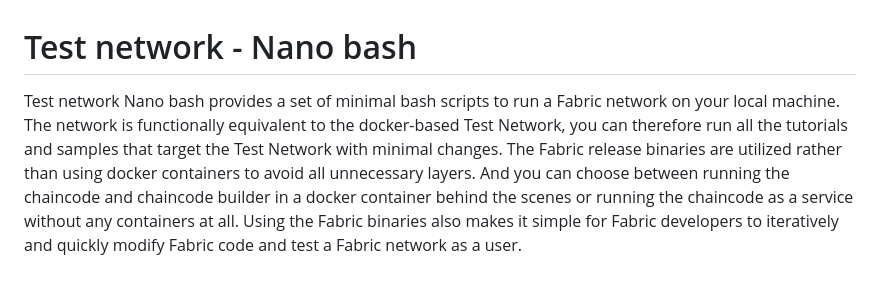
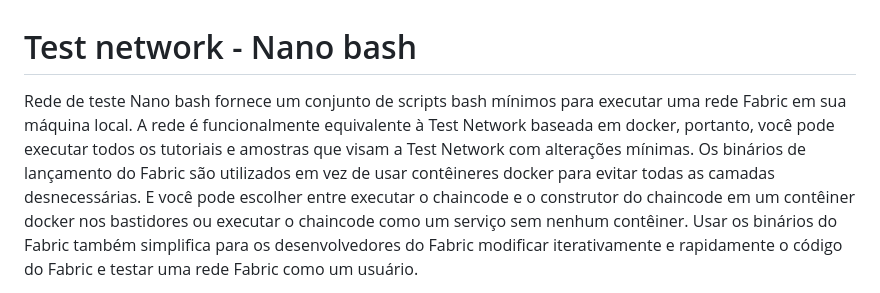
Before and after one commit to christian-amarildo/blockchain_completo, a Markdown page: fabric-samples/test-network-nano-bash/README.md, the part around the change printed below. Rendered like a GitHub page.

```diff
--- a/fabric-samples/test-network-nano-bash/README.md
+++ b/fabric-samples/test-network-nano-bash/README.md
@@ -1,7 +1,7 @@
 # Test network - Nano bash
 
-Test network Nano bash provides a set of minimal bash scripts to run a Fabric network on your local machine.
-The network is functionally equivalent to the docker-based Test Network, you can therefore run all the tutorials and samples that target the Test Network with minimal changes.
-The Fabric release binaries are utilized rather than using docker containers to avoid all unnecessary layers. And you can choose between running the chaincode and chaincode builder in a docker container behind the scenes or running the chaincode as a service without any containers at all.
-Using the Fabric binaries also makes it simple for Fabric developers to iteratively and quickly modify Fabric code and test a Fabric network as a user.
+Rede de teste Nano bash fornece um conjunto de scripts bash mínimos para executar uma rede Fabric em sua máquina local.
+A rede é funcionalmente equivalente à Test Network baseada em docker, portanto, você pode executar todos os tutoriais e amostras que visam a Test Network com alterações mínimas.
+Os binários de lançamento do Fabric são utilizados em vez de usar contêineres docker para evitar todas as camadas desnecessárias. E você pode escolher entre executar o chaincode e o construtor do chaincode em um contêiner docker nos bastidores ou executar o chaincode como um serviço sem nenhum contêiner.
+Usar os binários do Fabric também simplifica para os desenvolvedores do Fabric modificar iterativamente e rapidamente o código do Fabric e testar uma rede Fabric como um usuário.
 
```
Also changed, not shown: other parts of fabric-samples/test-network-nano-bash/README.md (+7 -7 lines).
